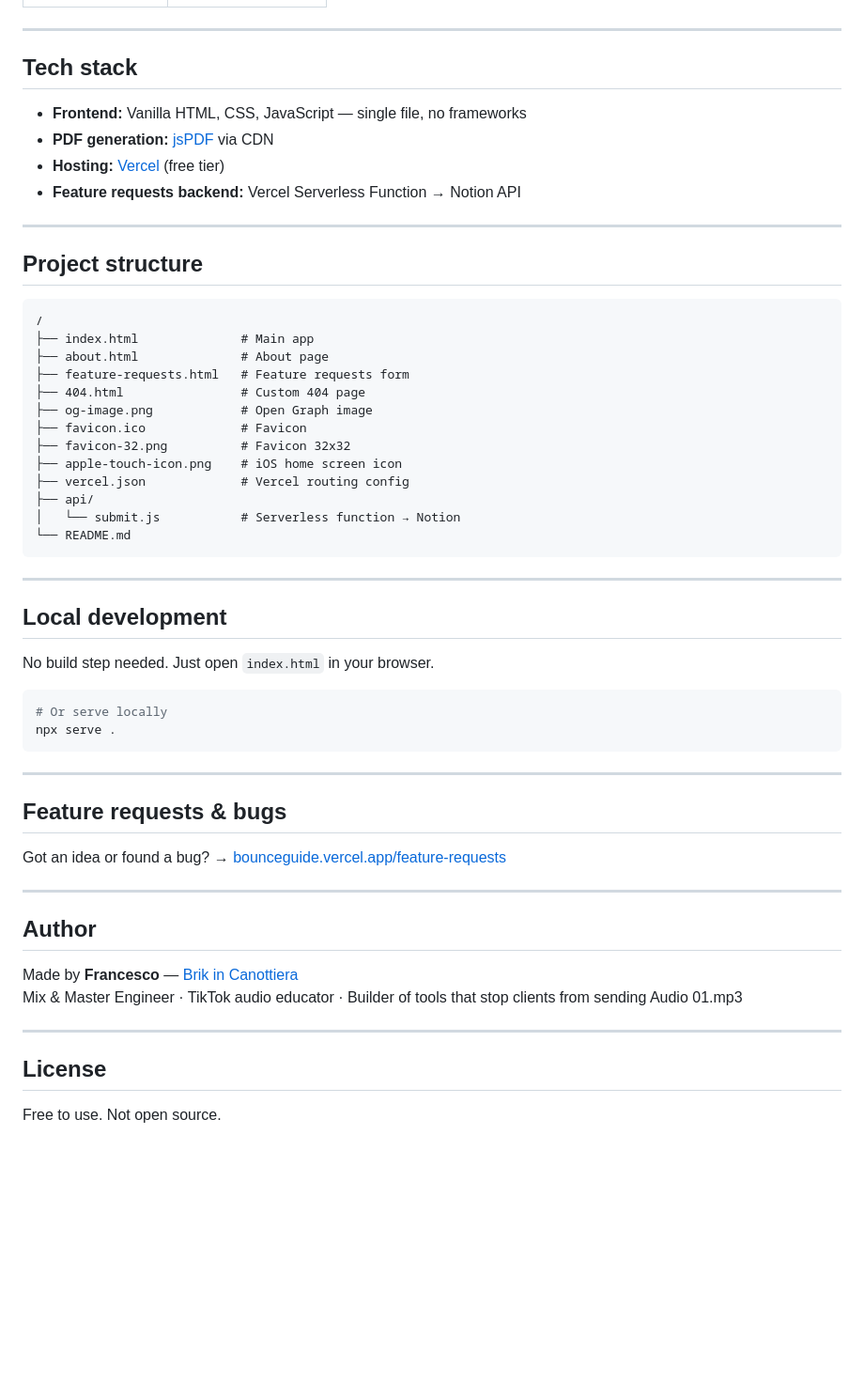
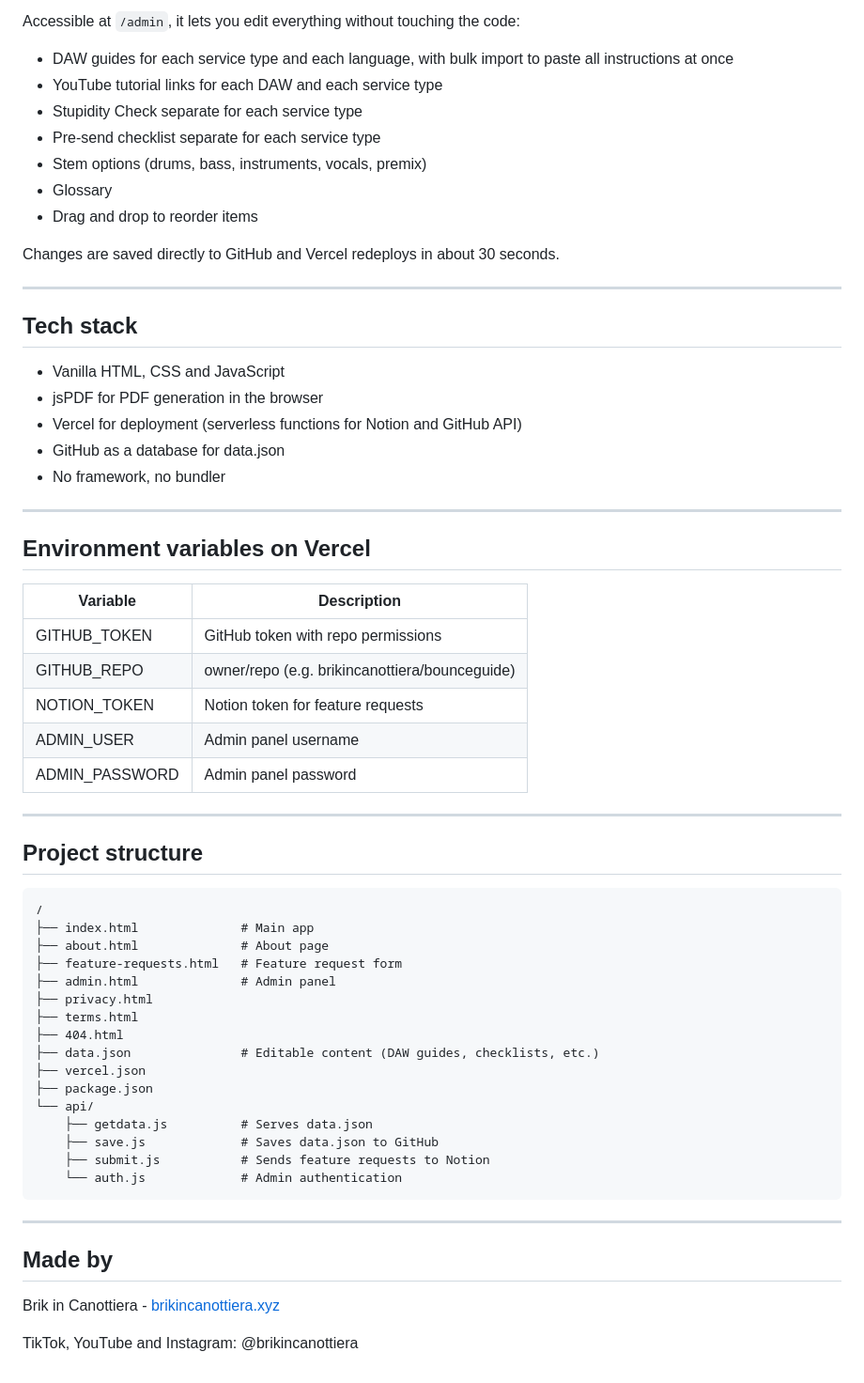
Before and after one commit to brikincanottiera/bounceguide, a Markdown page: README.md, the part around one of its changes. Shown at 94% size. Rendered like a GitHub page; blank space fills up the shorter version.

````diff
--- a/README.md
+++ b/README.md
@@ -48,12 +79,36 @@ The PDF is generated entirely in the browser — nothing is uploaded or stored o
+Accessible at `/admin`, it lets you edit everything without touching the code:
+
+- DAW guides for each service type and each language, with bulk import to paste all instructions at once
+- YouTube tutorial links for each DAW and each service type
+- Stupidity Check separate for each service type
+- Pre-send checklist separate for each service type
+- Stem options (drums, bass, instruments, vocals, premix)
+- Glossary
+- Drag and drop to reorder items
+
+Changes are saved directly to GitHub and Vercel redeploys in about 30 seconds.
 
 ---
 
 ## Tech stack
 
-- **Frontend:** Vanilla HTML, CSS, JavaScript — single file, no frameworks
-- **PDF generation:** [jsPDF](https://github.com/parallax/jsPDF) via CDN
-- **Hosting:** [Vercel](https://vercel.com) (free tier)
-- **Feature requests backend:** Vercel Serverless Function → Notion API
+- Vanilla HTML, CSS and JavaScript
+- jsPDF for PDF generation in the browser
+- Vercel for deployment (serverless functions for Notion and GitHub API)
+- GitHub as a database for data.json
+- No framework, no bundler
+
+---
+
+## Environment variables on Vercel
+
+| Variable | Description |
+|---|---|
+| GITHUB_TOKEN | GitHub token with repo permissions |
+| GITHUB_REPO | owner/repo (e.g. brikincanottiera/bounceguide) |
+| NOTION_TOKEN | Notion token for feature requests |
+| ADMIN_USER | Admin panel username |
+| ADMIN_PASSWORD | Admin panel password |
 
 ---
 
@@ -63,44 +118,25 @@ The PDF is generated entirely in the browser — nothing is uploaded or stored o
 /
 ├── index.html              # Main app
 ├── about.html              # About page
-├── feature-requests.html   # Feature requests form
-├── 404.html                # Custom 404 page
-├── og-image.png            # Open Graph image
-├── favicon.ico             # Favicon
-├── favicon-32.png          # Favicon 32x32
-├── apple-touch-icon.png    # iOS home screen icon
-├── vercel.json             # Vercel routing config
-├── api/
-│   └── submit.js           # Serverless function → Notion
-└── README.md
+├── feature-requests.html   # Feature request form
+├── admin.html              # Admin panel
+├── privacy.html
+├── terms.html
+├── 404.html
+├── data.json               # Editable content (DAW guides, checklists, etc.)
+├── vercel.json
+├── package.json
+└── api/
+    ├── getdata.js          # Serves data.json
+    ├── save.js             # Saves data.json to GitHub
+    ├── submit.js           # Sends feature requests to Notion
+    └── auth.js             # Admin authentication
 ```
 
 ---
 
-## Local development
+## Made by
 
-No build step needed. Just open `index.html` in your browser.
+Brik in Canottiera - [brikincanottiera.xyz](https://brikincanottiera.xyz)
 
-```bash
-# Or serve locally
-npx serve .
-```
-
----
-
-## Feature requests & bugs
-
-Got an idea or found a bug? → [bounceguide.vercel.app/feature-requests](https://bounceguide.vercel.app/feature-requests)
-
----
-
-## Author
-
-Made by **Francesco** — [Brik in Canottiera](https://www.tiktok.com/@brikincanottiera)
-Mix & Master Engineer · TikTok audio educator · Builder of tools that stop clients from sending Audio 01.mp3
-
----
-
-## License
-
-Free to use. Not open source.
+TikTok, YouTube and Instagram: @brikincanottiera
````
Also changed, not shown: other parts of README.md (+61 -30 lines).
